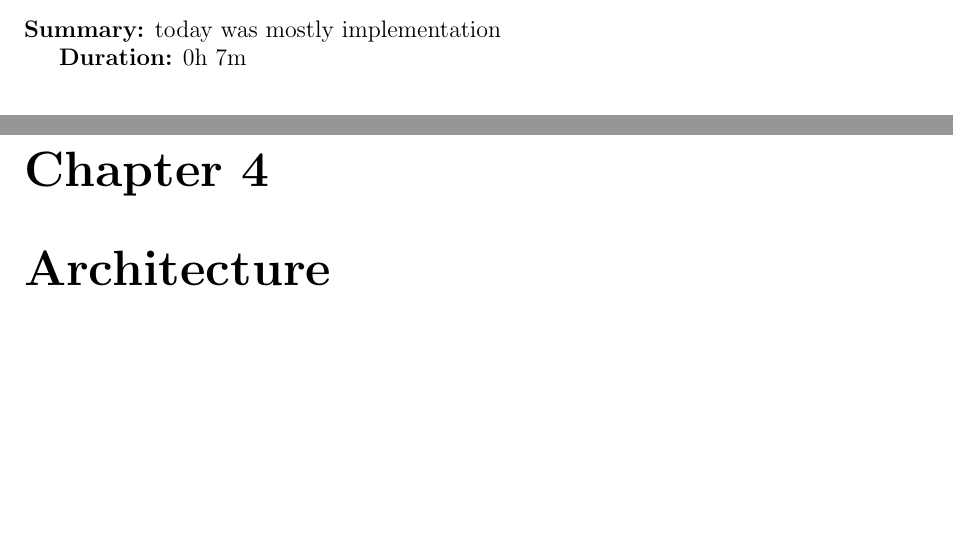
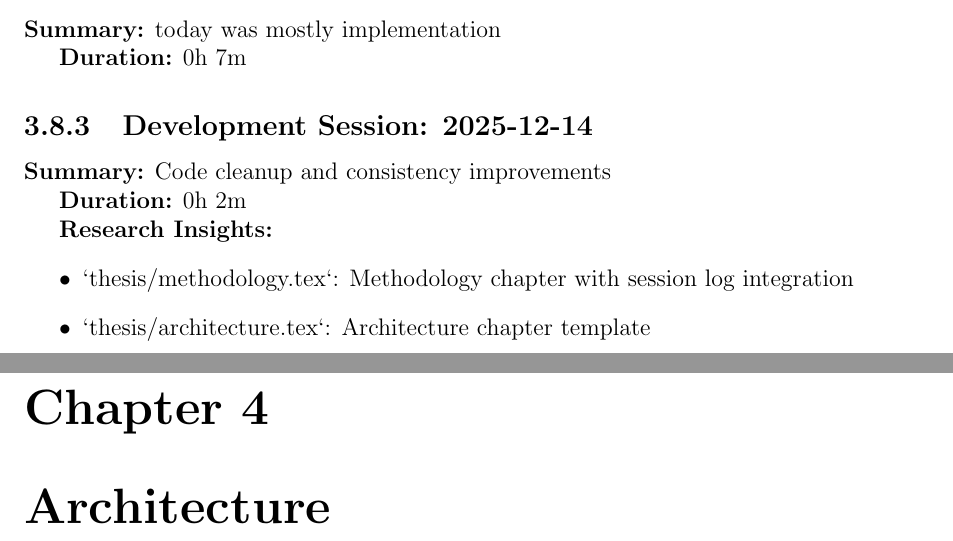
Before and after one commit to Nguyen-Bang/BCSD-Model-using-GNN-to-enrichen-V-K-, a LaTeX thesis (thesis/main.tex, which reads thesis/methodology.tex): two parts of pages 13 and 14 of 21, joined at a grey line, cut so that both start at the same text, the shorter picture padded with empty space. Compiled offline with pdfLaTeX.

Commit message:
Session 2025-12-14: Code cleanup and consistency improvements

```diff
--- a/thesis/methodology.tex
+++ b/thesis/methodology.tex
@@ -203,3 +203,16 @@ providing transparency into the research methodology and implementation decision
 \textbf{Summary:} today was mostly implementation
 
 \textbf{Duration:} 0h 7m
+
+
+\subsection{Development Session: 2025-12-14}
+
+\textbf{Summary:} Code cleanup and consistency improvements
+
+\textbf{Duration:} 0h 2m
+
+\textbf{Research Insights:}
+\begin{itemize}
+  \item `thesis/methodology.tex`: Methodology chapter with session log integration
+  \item `thesis/architecture.tex`: Architecture chapter template
+\end{itemize}
```
Also changed, not shown: protocols/session_2025-12-14.md (+1 -1 lines).
